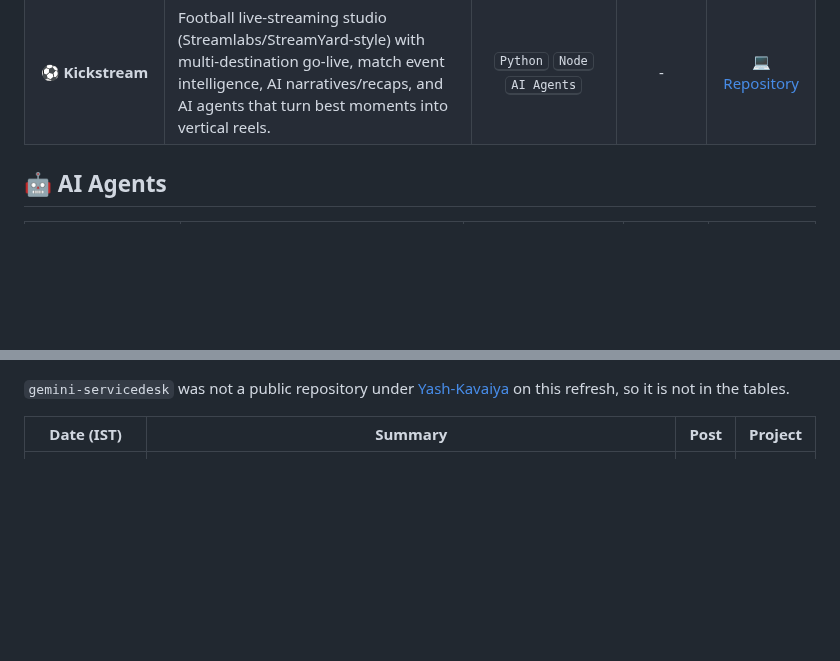
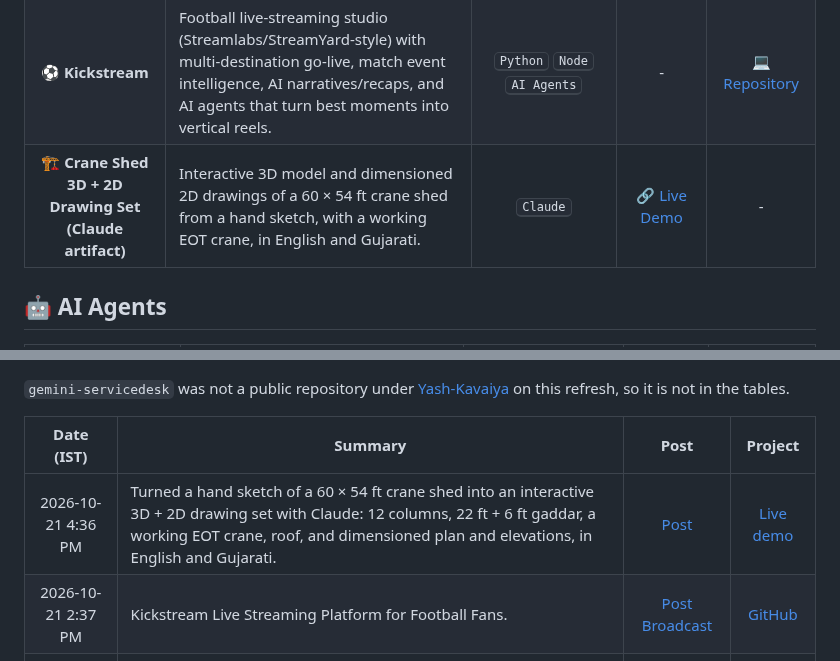
Before and after one commit to Yash-Kavaiya/GenAI-Projects, a Markdown page: README.md, 2 parts joined by grey strips. GitHub-like rendering; blank space fills up the shorter version.

Commit message:
docs: add crane shed demo and 2026-10-21 X updates
Record the Claude crane-shed artifact in Projects Overview and prepend
the 2026-10-21 Kickstream broadcast and crane-shed posts to Updates from X.

Co-authored-by: Yash Kavaiya <Yash-Kavaiya@users.noreply.github.com>

```diff
--- a/README.md
+++ b/README.md
@@ -36,6 +36,7 @@ Here's a comprehensive list of my generative AI projects, complete with technolo
 | **📝 TeXAI Studio** | Browser LaTeX editor with in-browser pdfTeX and optional AI-generated project templates. | <kbd>TypeScript</kbd> <kbd>LaTeX</kbd> <kbd>AI</kbd> | [🔗 Live Demo](https://texai-studio.vercel.app) | [💻 Repository](https://github.com/Yash-Kavaiya/TeXAI-Studio) |
 | **💼 AI Job Alchemist** | Candidate and recruiter job platform hosted for the CCAI job site. | <kbd>React</kbd> <kbd>Vite</kbd> <kbd>Firebase</kbd> <kbd>TypeScript</kbd> | [🔗 Live Demo](https://ccai-job-website.vercel.app) | [💻 Repository](https://github.com/Yash-Kavaiya/ccai-job-website) |
 | **⚽ Kickstream** | Football live-streaming studio (Streamlabs/StreamYard-style) with multi-destination go-live, match event intelligence, AI narratives/recaps, and AI agents that turn best moments into vertical reels. | <kbd>Python</kbd> <kbd>Node</kbd> <kbd>AI Agents</kbd> | - | [💻 Repository](https://github.com/Yash-Kavaiya/kickstream) |
+| **🏗️ Crane Shed 3D + 2D Drawing Set (Claude artifact)** | Interactive 3D model and dimensioned 2D drawings of a 60 × 54 ft crane shed from a hand sketch, with a working EOT crane, in English and Gujarati. | <kbd>Claude</kbd> | [🔗 Live Demo](https://claude.ai/artifact/GYz1PnvTTwbv6UsVV5xfr2) | - |
 
 
 ## 🤖 AI Agents
@@ -207,6 +208,8 @@ Recent public posts from [@yashkavaiya](https://x.com/yashkavaiya) that mention
 
 | Date (IST) | Summary | Post | Project |
 |:----------:|---------|:----:|:-------:|
+| 2026-10-21 4:36 PM | Turned a hand sketch of a 60 × 54 ft crane shed into an interactive 3D + 2D drawing set with Claude: 12 columns, 22 ft + 6 ft gaddar, a working EOT crane, roof, and dimensioned plan and elevations, in English and Gujarati. | [Post](https://x.com/i/status/2112862968786608633) | [Live demo](https://claude.ai/artifact/GYz1PnvTTwbv6UsVV5xfr2) |
+| 2026-10-21 2:37 PM | Kickstream Live Streaming Platform for Football Fans. | [Post](https://x.com/i/status/2112833100636102778) [Broadcast](https://x.com/i/broadcasts/1nGnRBDVEakGO) | [GitHub](https://github.com/Yash-Kavaiya/kickstream) |
 | 2026-10-15 4:16 PM | Announced Kickstream: free football live-streaming platform; linked GitHub repo. | [Post](https://x.com/i/status/2110683670281589040) | [GitHub](https://github.com/Yash-Kavaiya/kickstream) |
 | 2026-10-15 1:59 PM | Shared Kickstream again as a business-need live-stream build. | [Post](https://x.com/i/status/2110649247968514318) | [GitHub](https://github.com/Yash-Kavaiya/kickstream) |
 | 2026-10-15 1:58 PM | Described running 672 GitHub repos as a live portfolio with Grok Bot watching deploys, CI, and security every 4 hours. | [Post](https://x.com/i/status/2110649062970327535) | — |
```
Also changed, not shown: other parts of README.md (+1 -1 lines).
